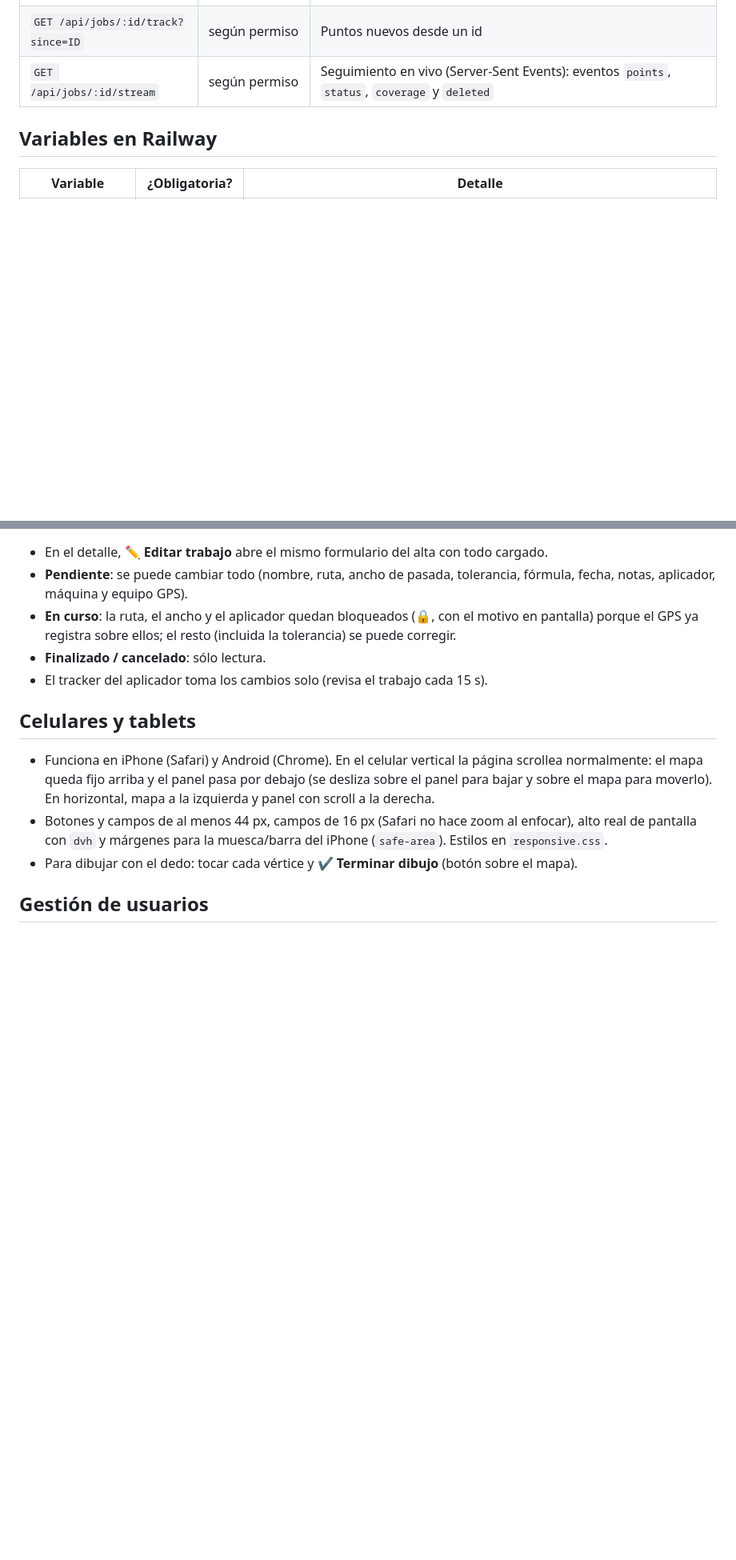
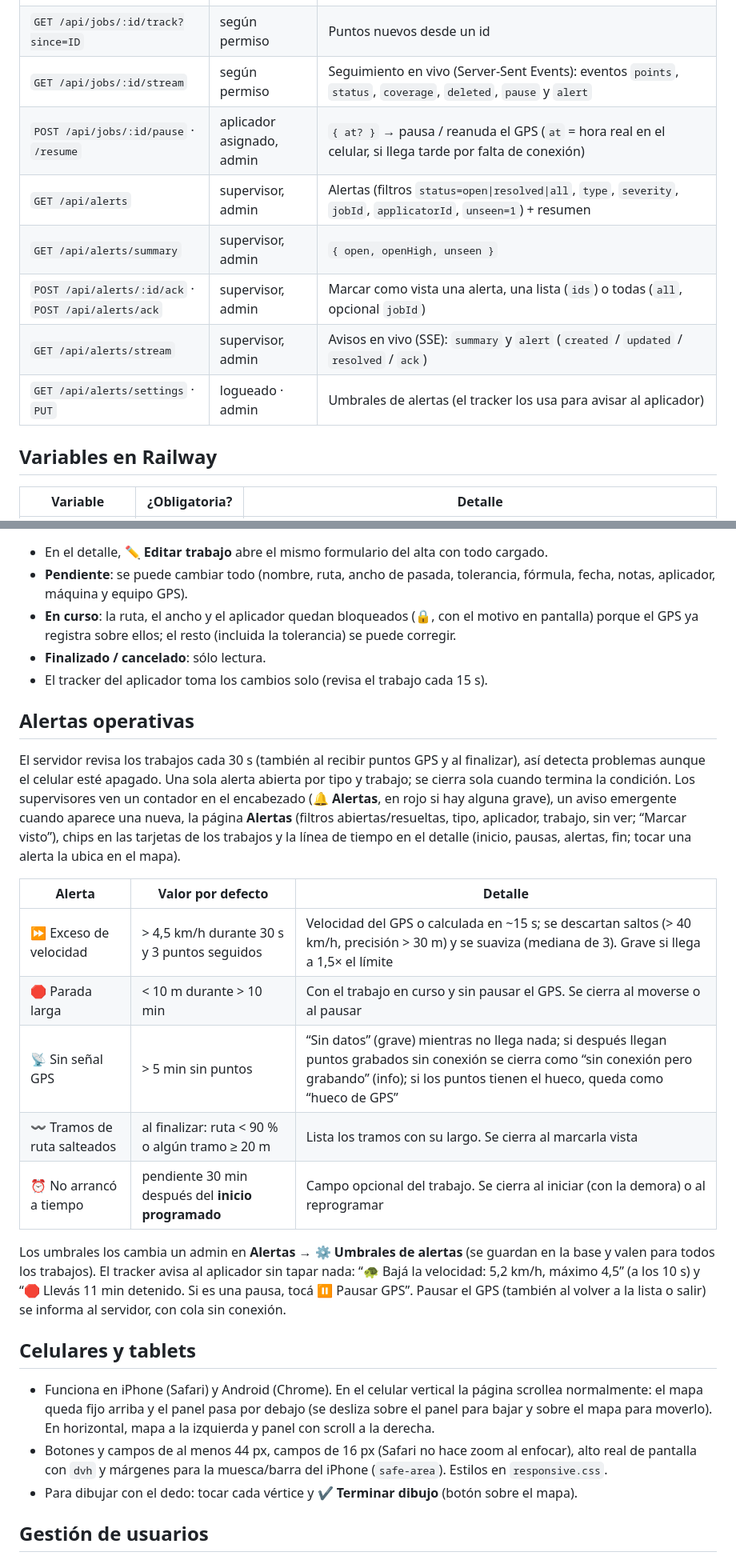
Before and after one commit to leonardoespinoza-lab/CHAMAN-TRACKER, a Markdown page: README.md, 2 parts joined by grey strips. Shown at 80% size. Drawn GitHub-style; blank space fills up the shorter version.

Commit message:
README: alertas operativas, valores por defecto, API y tablas nuevas

```diff
--- a/README.md
+++ b/README.md
@@ -76,7 +82,13 @@ Así queda todo el historial para reportes de cobertura más adelante.
 | `POST /api/jobs/:id/cancel` | supervisor, admin | Cancela |
 | `POST /api/jobs/:id/track` | aplicador asignado, admin | `{ points }` → puntos GPS del trabajo |
 | `GET /api/jobs/:id/track?since=ID` | según permiso | Puntos nuevos desde un id |
-| `GET /api/jobs/:id/stream` | según permiso | Seguimiento en vivo (Server-Sent Events): eventos `points`, `status`, `coverage` y `deleted` |
+| `GET /api/jobs/:id/stream` | según permiso | Seguimiento en vivo (Server-Sent Events): eventos `points`, `status`, `coverage`, `deleted`, `pause` y `alert` |
+| `POST /api/jobs/:id/pause` · `/resume` | aplicador asignado, admin | `{ at? }` → pausa / reanuda el GPS (`at` = hora real en el celular, si llega tarde por falta de conexión) |
+| `GET /api/alerts` | supervisor, admin | Alertas (filtros `status=open\|resolved\|all`, `type`, `severity`, `jobId`, `applicatorId`, `unseen=1`) + resumen |
+| `GET /api/alerts/summary` | supervisor, admin | `{ open, openHigh, unseen }` |
+| `POST /api/alerts/:id/ack` · `POST /api/alerts/ack` | supervisor, admin | Marcar como vista una alerta, una lista (`ids`) o todas (`all`, opcional `jobId`) |
+| `GET /api/alerts/stream` | supervisor, admin | Avisos en vivo (SSE): `summary` y `alert` (`created` / `updated` / `resolved` / `ack`) |
+| `GET /api/alerts/settings` · `PUT` | logueado · admin | Umbrales de alertas (el tracker los usa para avisar al aplicador) |
 
 ## Variables en Railway
 
@@ -179,6 +191,28 @@ cada entrefila.
 - **Finalizado / cancelado**: sólo lectura.
 - El tracker del aplicador toma los cambios solo (revisa el trabajo cada 15 s).
 
+## Alertas operativas
+
+El servidor revisa los trabajos cada 30 s (también al recibir puntos GPS y al finalizar), así detecta
+problemas aunque el celular esté apagado. Una sola alerta abierta por tipo y trabajo; se cierra sola
+cuando termina la condición. Los supervisores ven un contador en el encabezado (**🔔 Alertas**, en rojo
+si hay alguna grave), un aviso emergente cuando aparece una nueva, la página **Alertas** (filtros
+abiertas/resueltas, tipo, aplicador, trabajo, sin ver; “Marcar visto”), chips en las tarjetas de los
+trabajos y la línea de tiempo en el detalle (inicio, pausas, alertas, fin; tocar una alerta la ubica en el mapa).
+
+| Alerta | Valor por defecto | Detalle |
+|--------|-------------------|---------|
+| ⏩ Exceso de velocidad | > 4,5 km/h durante 30 s y 3 puntos seguidos | Velocidad del GPS o calculada en ~15 s; se descartan saltos (> 40 km/h, precisión > 30 m) y se suaviza (mediana de 3). Grave si llega a 1,5× el límite |
+| 🛑 Parada larga | < 10 m durante > 10 min | Con el trabajo en curso y sin pausar el GPS. Se cierra al moverse o al pausar |
+| 📡 Sin señal GPS | > 5 min sin puntos | “Sin datos” (grave) mientras no llega nada; si después llegan puntos grabados sin conexión se cierra como “sin conexión pero grabando” (info); si los puntos tienen el hueco, queda como “hueco de GPS” |
+| 〰️ Tramos de ruta salteados | al finalizar: ruta < 90 % o algún tramo ≥ 20 m | Lista los tramos con su largo. Se cierra al marcarla vista |
+| ⏰ No arrancó a tiempo | pendiente 30 min después del **inicio programado** | Campo opcional del trabajo. Se cierra al iniciar (con la demora) o al reprogramar |
+
+Los umbrales los cambia un admin en **Alertas → ⚙️ Umbrales de alertas** (se guardan en la base y valen
+para todos los trabajos). El tracker avisa al aplicador sin tapar nada: “🐢 Bajá la velocidad: 5,2 km/h,
+máximo 4,5” (a los 10 s) y “🛑 Llevás 11 min detenido. Si es una pausa, tocá ⏸ Pausar GPS”. Pausar el
+GPS (también al volver a la lista o salir) se informa al servidor, con cola sin conexión.
+
 ## Celulares y tablets
 
 - Funciona en iPhone (Safari) y Android (Chrome). En el celular vertical la página scrollea normalmente:
```
Also changed, not shown: other parts of README.md (+8 -2 lines).
